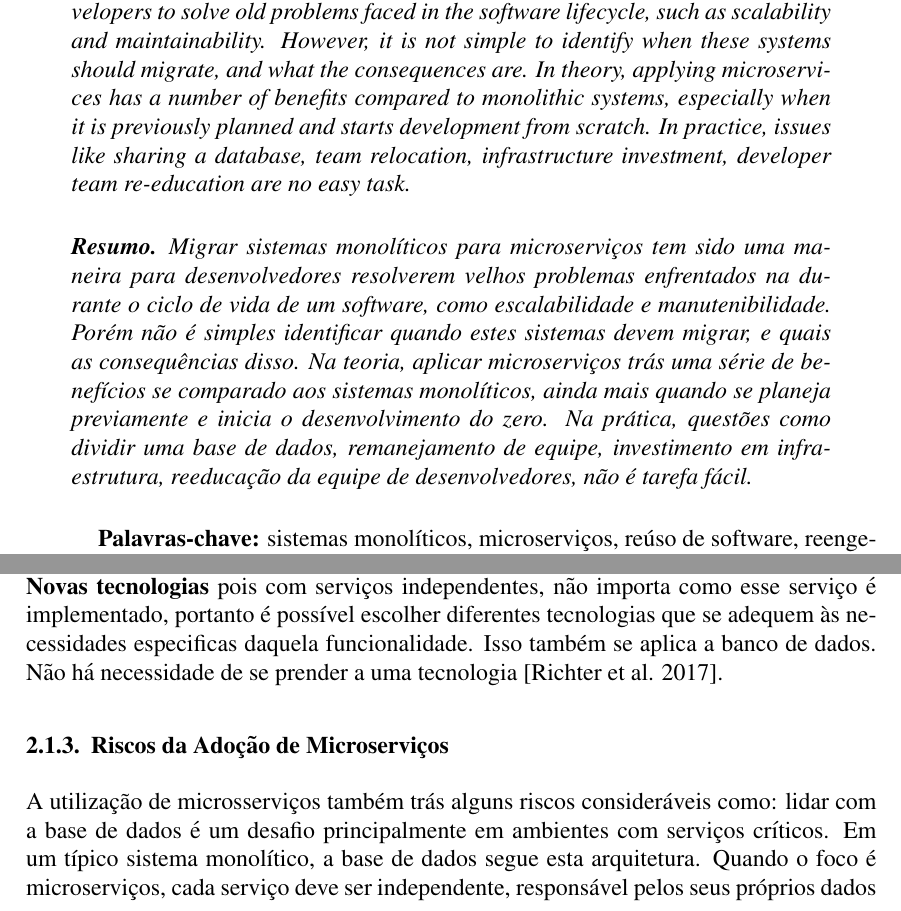
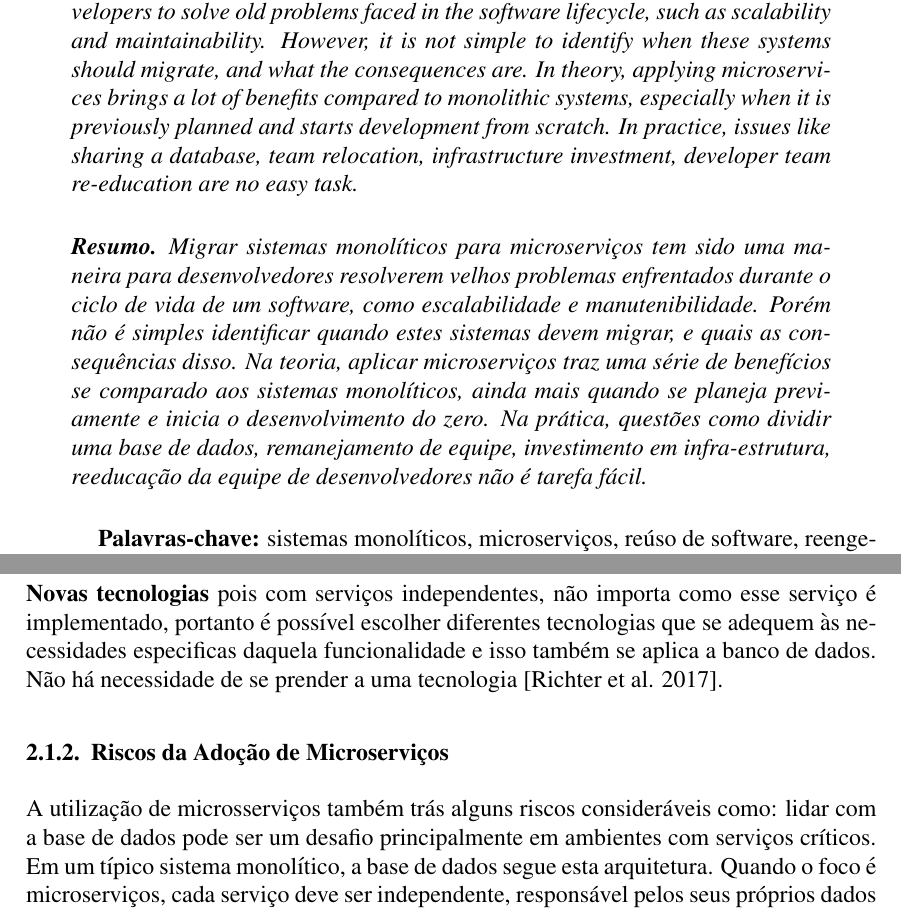
Before and after one commit to guilhermevillaca/mestrado, a LaTeX paper (template-latex/sbc-template.tex): two parts of pages 1 and 3 of 5, joined at a grey line, cut so that both start at the same text. Compiled offline with pdfLaTeX.

Commit message:
agora finalizado

```diff
--- a/template-latex/sbc-template.tex
+++ b/template-latex/sbc-template.tex
@@ -22,11 +22,11 @@ Cascavel -- PR -- Brazil
 \maketitle
 
 \begin{abstract}
-Migrating monolithic systems to microservices has been a way for developers to solve old problems faced in the software lifecycle, such as scalability and maintainability. However, it is not simple to identify when these systems should migrate, and what the consequences are. In theory, applying microservices has a number of benefits compared to monolithic systems, especially when it is previously planned and starts development from scratch. In practice, issues like sharing a database, team relocation, infrastructure investment, developer team re-education are no easy task.
+Migrating monolithic systems to microservices has been a way for developers to solve old problems faced in the software lifecycle, such as scalability and maintainability. However, it is not simple to identify when these systems should migrate, and what the consequences are. In theory, applying microservices brings a lot of benefits compared to monolithic systems, especially when it is previously planned and starts development from scratch. In practice, issues like sharing a database, team relocation, infrastructure investment, developer team re-education are no easy task.
 \end{abstract}
 
 \begin{resumo}
-Migrar sistemas monolíticos para microserviços tem sido uma maneira para desenvolvedores resolverem velhos problemas enfrentados na durante o ciclo de vida de um software, como escalabilidade e manutenibilidade. Porém não é simples identificar quando estes sistemas devem migrar, e quais as consequências disso. Na teoria, aplicar microserviços trás uma série de benefícios se comparado aos sistemas monolíticos, ainda mais quando se planeja previamente e inicia o desenvolvimento do zero. Na prática, questões como dividir uma base de dados, remanejamento de equipe, investimento em infra-estrutura, reeducação da equipe de desenvolvedores, não é tarefa fácil.
+Migrar sistemas monolíticos para microserviços tem sido uma maneira para desenvolvedores resolverem velhos problemas enfrentados durante o ciclo de vida de um software, como escalabilidade e manutenibilidade. Porém não é simples identificar quando estes sistemas devem migrar, e quais as consequências disso. Na teoria, aplicar microserviços traz uma série de benefícios se comparado aos sistemas monolíticos, ainda mais quando se planeja previamente e inicia o desenvolvimento do zero. Na prática, questões como dividir uma base de dados, remanejamento de equipe, investimento em infra-estrutura, reeducação da equipe de desenvolvedores não é tarefa fácil.
 \end{resumo}
 
 {\bf Palavras-chave:} sistemas monolíticos, microserviços, reúso de software, reengenharia, migração, banco de dados, manutenibilidade, escalabilidade.
@@ -67,13 +66,13 @@ Além de resolver os problemas citados acima, a adoção de microsserviços trá
 \\
 \textbf{Diminuição de Custos}: segundo \cite{Taibi}, apesar dos custos iniciais do desenvolvimento com microserviços serem maiores, a longo prazo esse custo é menor, se comparado com sistemas monolíticos, devido a redução, principalmente, de manutenibilidade;
 \\
-\textbf{Novas tecnologias} pois com serviços independentes, não importa como esse serviço é implementado, portanto é possível escolher diferentes tecnologias que se adequem às necessidades especificas daquela funcionalidade. Isso também se aplica a banco de dados. Não há necessidade de se prender a uma tecnologia \cite{Richter2017a}.
+\textbf{Novas tecnologias} pois com serviços independentes, não importa como esse serviço é implementado, portanto é possível escolher diferentes tecnologias que se adequem às necessidades especificas daquela funcionalidade e isso também se aplica a banco de dados. Não há necessidade de se prender a uma tecnologia \cite{Richter2017a}.
 %por no slide tolerancia a falhas como beneficios=confiabilidade.
 
 
 %banco de dados é um ponto negativo, resistencia a mudanças da equipe, custos iniciais maiores
 \subsubsection{Riscos da Adoção de Microserviços}
-A utilização de microsserviços também trás alguns riscos consideráveis como: lidar com a base de dados é um desafio principalmente em ambientes com serviços críticos. Em um típico sistema monolítico, a base de dados segue esta arquitetura. Quando o foco é microserviços, cada serviço deve ser independente, responsável pelos seus próprios dados para que qualquer mudança não afete o sistema todo \cite{Kholy2019}. Mesmo que uma entidade seja comum a dois ou mais microserviços, ainda assim pode haver diferenças entre elas, o que apoia a necessidade de separação.
+A utilização de microsserviços também trás alguns riscos consideráveis como: lidar com a base de dados pode ser um desafio principalmente em ambientes com serviços críticos. Em um típico sistema monolítico, a base de dados segue esta arquitetura. Quando o foco é microserviços, cada serviço deve ser independente, responsável pelos seus próprios dados para que qualquer mudança não afete o sistema todo \cite{Kholy2019}. Mesmo que uma entidade seja comum a dois ou mais microserviços, ainda assim pode haver diferenças entre elas, o que apoia a necessidade de separação.
 \\É comum haver uma resistência em equipes de desenvolvimento, isso ocorre devido a dificuldade em aceitar mudanças, seja de arquitetura e tecnologias, ou ainda a apego ao software desenvolvido \cite{Taibi}.
 \\Outro risco se refere a custos iniciais maiores, mesmo que a longo prazo seja vantajoso, em um primeiro momento o investimento necessário pode ser uma barreira, pois não só é preciso investimento em infra-estrutura, como também pode ser essencial uma reestruturação na equipe de desenvolvimento \cite{Taibi}.
 
```
Also changed, not shown: template-latex/sbc-template.pdf, template-latex/sbc-template.tex (1 more changed lines), 3 other files.
